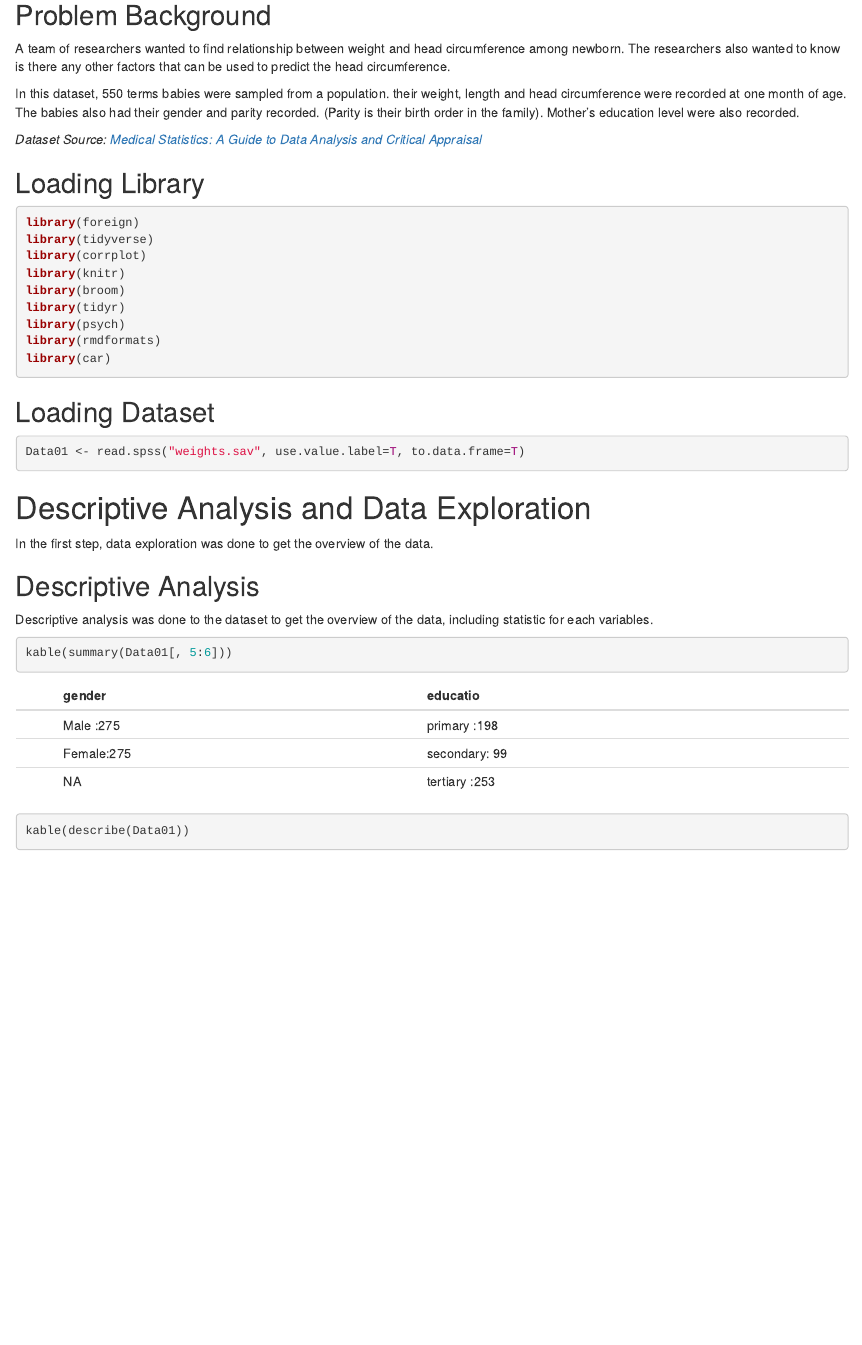
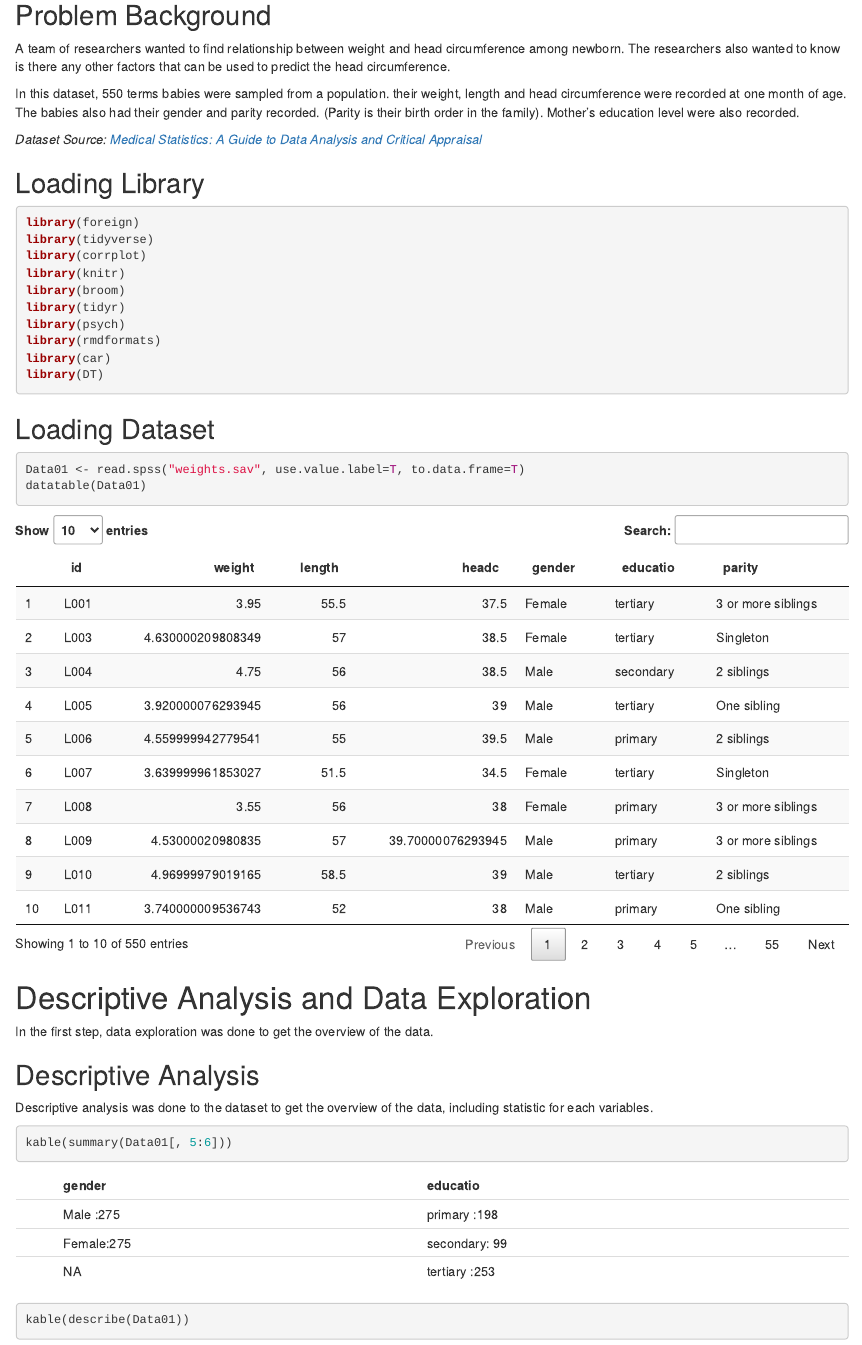
Before and after one commit to MohdAzmiSuliman/LinearRegressionModellingAssignment, an R Markdown document (AzmiLRMAssignment.Rmd): the page in a window 1100 px wide, from 200 px down. Rendered offline with R 4.5, knitr and Pandoc, with nearby package versions; both versions are drawn in the output format of the newer one.

Commit message:
update for demo

````diff
--- a/AzmiLRMAssignment.Rmd
+++ b/AzmiLRMAssignment.Rmd
@@ -2,7 +2,9 @@
 title: "Linear Regression Modelling Assignment"
 author: "Mohd Azmi"
 date: "31/10/2019"
-output: pdf_document
+output:
+  html_document:
+    df_print: paged
 ---
 
 
@@ -29,6 +31,7 @@ library(tidyr)
 library(psych)
 library(rmdformats)
 library(car)
+library(DT)
 ```
 
 
@@ -36,6 +39,7 @@ library(car)
 
 ```{r Loading Dataset, message=FALSE}
 Data01 <- read.spss("weights.sav", use.value.label=T, to.data.frame=T)
+datatable(Data01)
 ```
 
 # Descriptive Analysis and Data Exploration
````
Also changed, not shown: AzmiLRAssignment.Rmd (+2 -0 lines), AzmiLRAssignment.html, AzmiLRMAssignment.html (added), AzmiLRMAssignment_files/figure-latex/Confounder Exploration-1.pdf (added), AzmiLRMAssignment_files/figure-latex/Correlation and Correllogram-1.pdf (added), AzmiLRMAssignment_files/figure-latex/Explore Numerical - Head Circumference-1.pdf (added), AzmiLRMAssignment_files/figure-latex/Explore Numerical - Length-1.pdf (added), AzmiLRMAssignment_files/figure-latex/Explore Numerical - Weight-1.pdf (added), AzmiLRMAssignment_files/figure-latex/Histogram Residual-1.pdf (added), AzmiLRMAssignment_files/figure-latex/Prediction Final Model Original Dataset-1.pdf (added), AzmiLRMAssignment_files/figure-latex/Prediction Final Model Without Influence-1.pdf (added), AzmiLRMAssignment_files/figure-latex/Scatter Plot Predicted vs Residual-1.pdf (added), AzmiLRMAssignment_files/figure-latex/Scatterplot Final Model Original Dataset-1.pdf (added), AzmiLRMAssignment_files/figure-latex/Scatterplot Final Model Without Influence-1.pdf (added).
